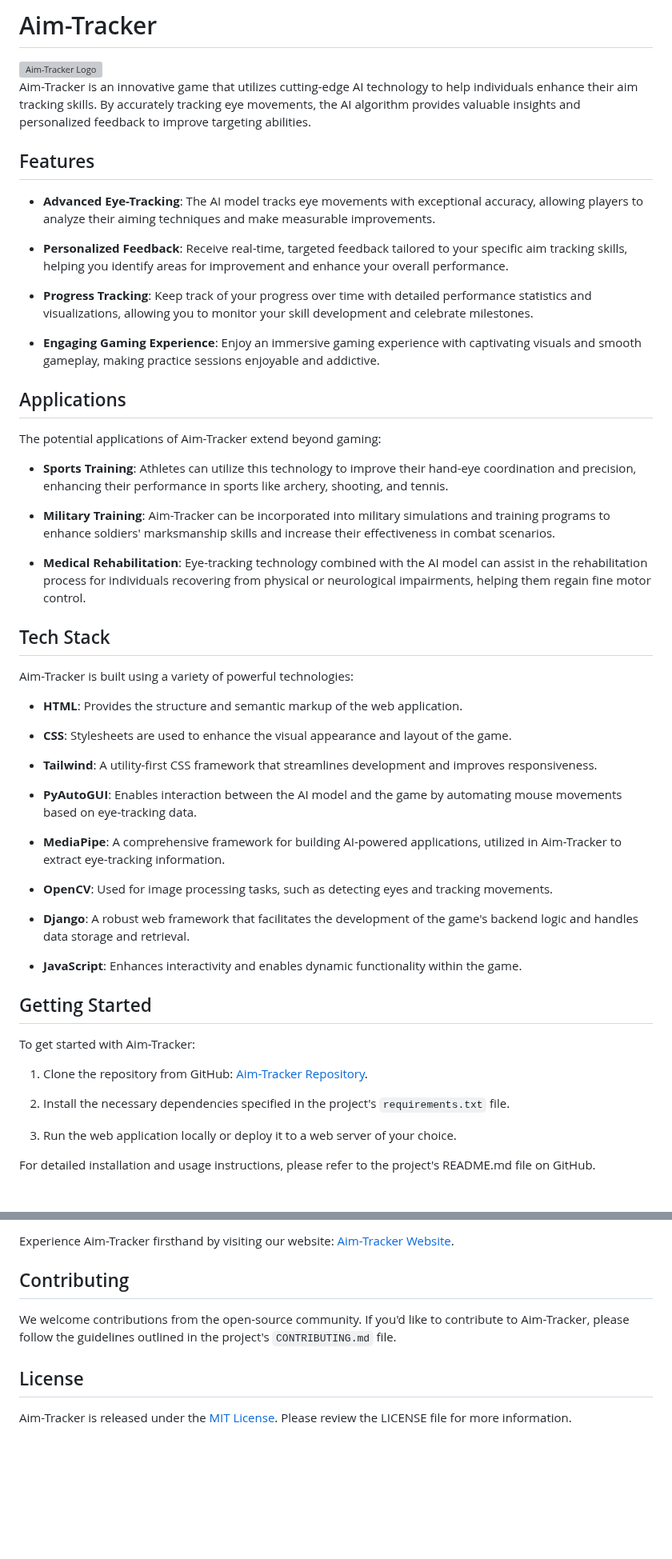
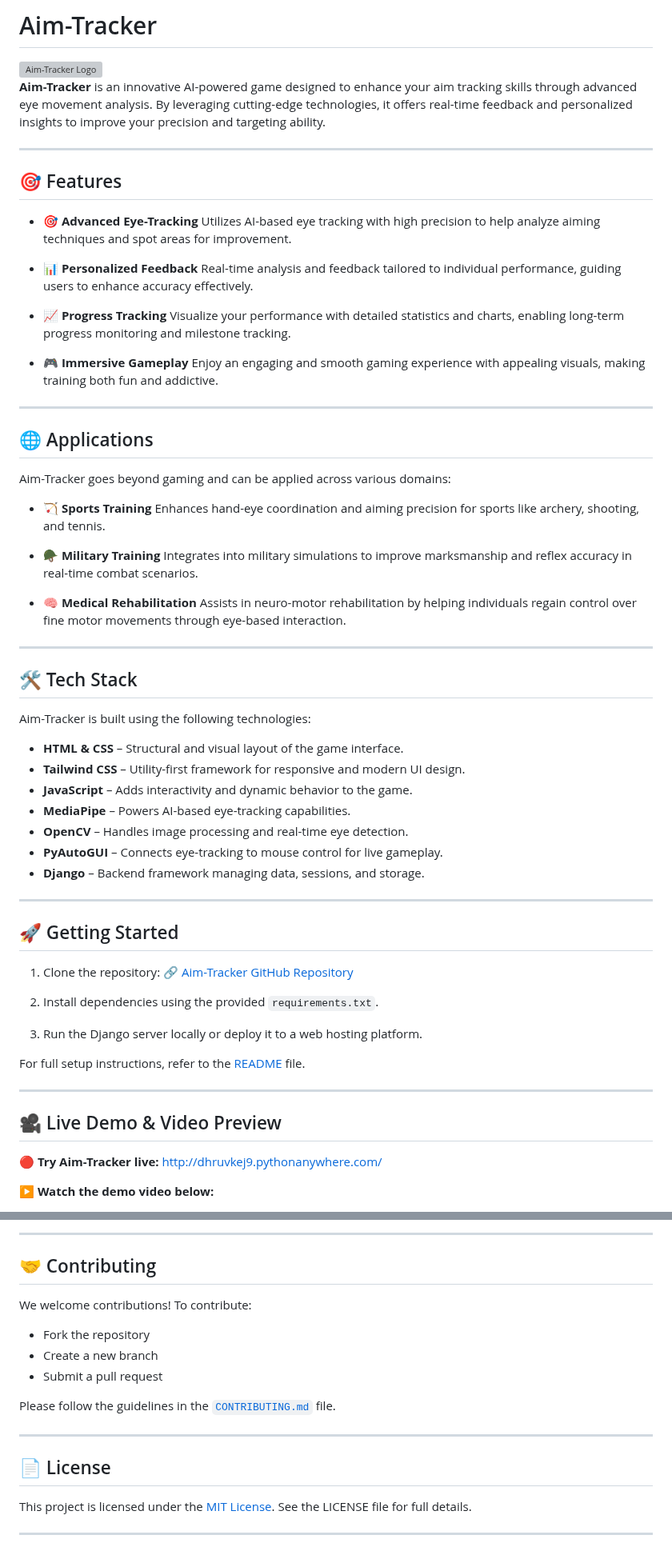
Before and after one commit to dhruvkej9/Aim-Tracker, a Markdown page: README.md, 2 parts joined by grey strips. Shown at 80% size. Drawn GitHub-style; blank space fills up the shorter version; grey boxes are pictures that could not be loaded.

```diff
--- a/README.md
+++ b/README.md
@@ -2,57 +2,72 @@
 
 <img src="http://dhruvkej9.pythonanywhere.com/Assets/Black%20Vintage%20Artemis%20Archery%20Logo%20Design%20template%20(1).png" alt="Aim-Tracker Logo" height="200px" width="200px">
 
-Aim-Tracker is an innovative game that utilizes cutting-edge AI technology to help individuals enhance their aim tracking skills. By accurately tracking eye movements, the AI algorithm provides valuable insights and personalized feedback to improve targeting abilities.
+**Aim-Tracker** is an innovative AI-powered game designed to enhance your aim tracking skills through advanced eye movement analysis. By leveraging cutting-edge technologies, it offers real-time feedback and personalized insights to improve your precision and targeting ability.
 
-## Features
+---
 
-- **Advanced Eye-Tracking**: The AI model tracks eye movements with exceptional accuracy, allowing players to analyze their aiming techniques and make measurable improvements.
+## 🎯 Features
 
-- **Personalized Feedback**: Receive real-time, targeted feedback tailored to your specific aim tracking skills, helping you identify areas for improvement and enhance your overall performance.
+* **🎯 Advanced Eye-Tracking**
+  Utilizes AI-based eye tracking with high precision to help analyze aiming techniques and spot areas for improvement.
 
-- **Progress Tracking**: Keep track of your progress over time with detailed performance statistics and visualizations, allowing you to monitor your skill development and celebrate milestones.
+* **📊 Personalized Feedback**
+  Real-time analysis and feedback tailored to individual performance, guiding users to enhance accuracy effectively.
 
-- **Engaging Gaming Experience**: Enjoy an immersive gaming experience with captivating visuals and smooth gameplay, making practice sessions enjoyable and addictive.
+* **📈 Progress Tracking**
+  Visualize your performance with detailed statistics and charts, enabling long-term progress monitoring and milestone tracking.
 
-## Applications
+* **🎮 Immersive Gameplay**
+  Enjoy an engaging and smooth gaming experience with appealing visuals, making training both fun and addictive.
 
-The potential applications of Aim-Tracker extend beyond gaming:
+---
 
-- **Sports Training**: Athletes can utilize this technology to improve their hand-eye coordination and precision, enhancing their performance in sports like archery, shooting, and tennis.
+## 🌐 Applications
 
-- **Military Training**: Aim-Tracker can be incorporated into military simulations and training programs to enhance soldiers' marksmanship skills and increase their effectiveness in combat scenarios.
+Aim-Tracker goes beyond gaming and can be applied across various domains:
 
-- **Medical Rehabilitation**: Eye-tracking technology combined with the AI model can assist in the rehabilitation process for individuals recovering from physical or neurological impairments, helping them regain fine motor control.
+* **🏹 Sports Training**
+  Enhances hand-eye coordination and aiming precision for sports like archery, shooting, and tennis.
 
-## Tech Stack
+* **🪖 Military Training**
+  Integrates into military simulations to improve marksmanship and reflex accuracy in real-time combat scenarios.
 
-Aim-Tracker is built using a variety of powerful technologies:
+* **🧠 Medical Rehabilitation**
+  Assists in neuro-motor rehabilitation by helping individuals regain control over fine motor movements through eye-based interaction.
 
-- **HTML**: Provides the structure and semantic markup of the web application.
+---
 
-- **CSS**: Stylesheets are used to enhance the visual appearance and layout of the game.
+## 🛠 Tech Stack
 
-- **Tailwind**: A utility-first CSS framework that streamlines development and improves responsiveness.
+Aim-Tracker is built using the following technologies:
 
-- **PyAutoGUI**: Enables interaction between the AI model and the game by automating mouse movements based on eye-tracking data.
+* **HTML & CSS** – Structural and visual layout of the game interface.
+* **Tailwind CSS** – Utility-first framework for responsive and modern UI design.
+* **JavaScript** – Adds interactivity and dynamic behavior to the game.
+* **MediaPipe** – Powers AI-based eye-tracking capabilities.
+* **OpenCV** – Handles image processing and real-time eye detection.
+* **PyAutoGUI** – Connects eye-tracking to mouse control for live gameplay.
+* **Django** – Backend framework managing data, sessions, and storage.
 
-- **MediaPipe**: A comprehensive framework for building AI-powered applications, utilized in Aim-Tracker to extract eye-tracking information.
+---
 
-- **OpenCV**: Used for image processing tasks, such as detecting eyes and tracking movements.
+## 🚀 Getting Started
 
-- **Django**: A robust web framework that facilitates the development of the game's backend logic and handles data storage and retrieval.
+1. Clone the repository:
+   [🔗 Aim-Tracker GitHub Repository](https://github.com/dhruvkej9/Aim-Tracker)
 
-- **JavaScript**: Enhances interactivity and enables dynamic functionality within the game.
+2. Install dependencies using the provided `requirements.txt`.
 
-## Getting Started
+3. Run the Django server locally or deploy it to a web hosting platform.
 
-To get started with Aim-Tracker:
+For full setup instructions, refer to the [README](https://github.com/dhruvkej9/Aim-Tracker/blob/main/README.md) file.
 
-1. Clone the repository from GitHub: [Aim-Tracker Repository](https://github.com/dhruvkej9/Aim-Tracker).
+---
 
-2. Install the necessary dependencies specified in the project's `requirements.txt` file.
+## 🎥 Live Demo & Video Preview
 
-3. Run the web application locally or deploy it to a web server of your choice.
+🔴 **Try Aim-Tracker live:**
+[http://dhruvkej9.pythonanywhere.com/](http://dhruvkej9.pythonanywhere.com/)
 
-For detailed installation and usage instructions, please refer to the project's README.md file on GitHub.
+▶️ **Watch the demo video below:**
 
@@ -60,10 +75,20 @@ For detailed installation and usage instructions, please refer to the project's
 
-Experience Aim-Tracker firsthand by visiting our website: [Aim-Tracker Website](http://dhruvkej9.pythonanywhere.com/).
+---
 
-## Contributing
+## 🤝 Contributing
 
-We welcome contributions from the open-source community. If you'd like to contribute to Aim-Tracker, please follow the guidelines outlined in the project's `CONTRIBUTING.md` file.
+We welcome contributions! To contribute:
 
-## License
+* Fork the repository
+* Create a new branch
+* Submit a pull request
 
-Aim-Tracker is released under the [MIT License](https://opensource.org/licenses/MIT). Please review the LICENSE file for more information.
+Please follow the guidelines in the [`CONTRIBUTING.md`](https://github.com/dhruvkej9/Aim-Tracker/blob/main/CONTRIBUTING.md) file.
+
+---
+
+## 📄 License
+
+This project is licensed under the [MIT License](https://opensource.org/licenses/MIT). See the LICENSE file for full details.
+
+---
```
Also changed, not shown: other parts of README.md (+1 -1 lines).
